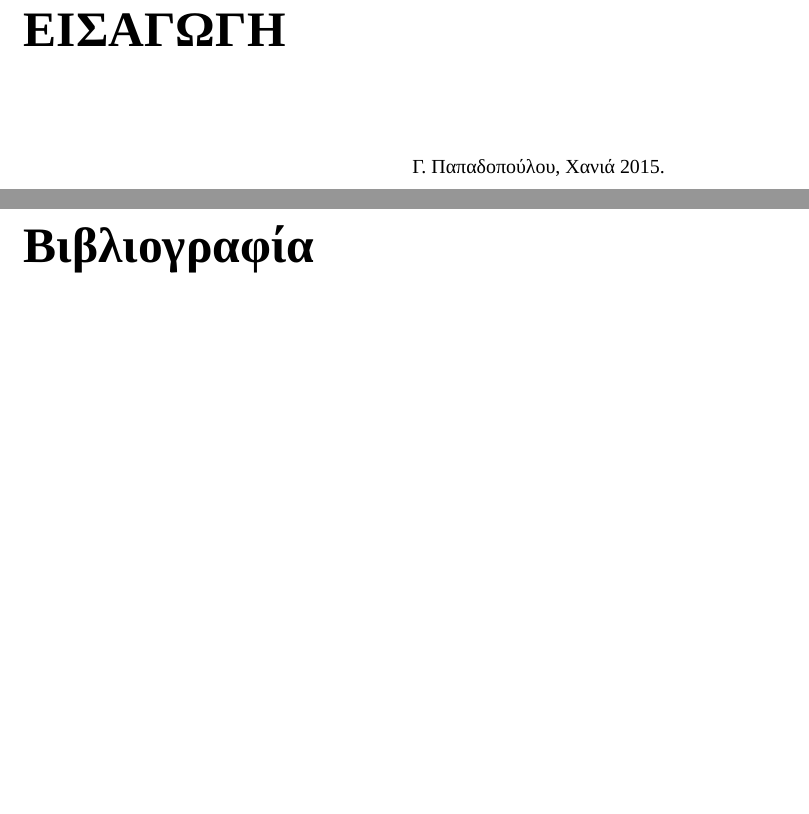
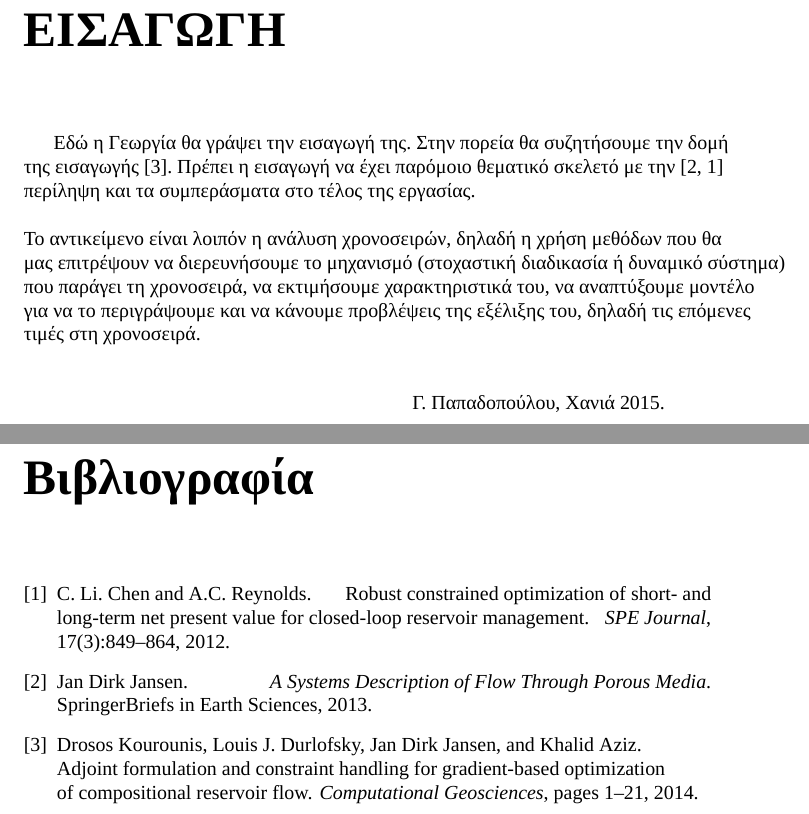
Before and after one commit to gwgwkpapadopoulou/Metaptixiaki, a LaTeX thesis (ptyxiakh.tex, which reads introduction.tex): two parts of pages 4 and 58 of 58, joined at a grey line, cut so that both start at the same text, the shorter picture padded with empty space. Compiled offline with XeLaTeX; a missing font is replaced by an installed copy or a similar font.

Commit message:
Fixed references

```diff
--- a/introduction.tex
+++ b/introduction.tex
@@ -3,16 +3,16 @@
 \addcontentsline{toc}{chapter}{ΕΙΣΑΓΩΓΗ}
 %%%%%%%%%%%%%%%%%%%%%%%%%%%%%%%%%%%%%%%%%%%%%%%%%%%%%%%%%%%%%
 
-%Εδώ η Γεωργία θα γράψει την εισαγωγή της. Στην πορεία θα συζητήσουμε
-%την δομή της εισαγωγής~\cite{Kourounis2014}.
-%Πρέπει η εισαγωγή να έχει παρόμοιο θεματικό σκελετό με την~\cite{Jansen:book,Chen:2012}
-%περίληψη και τα συμπεράσματα στο τέλος της εργασίας.\\ \\
-%Το αντικείμενο είναι λοιπόν η ανάλυση χρονοσειρών,
-%δηλαδή η χρήση μεθόδων που θα μας επιτρέψουν να διερευνήσουμε το μηχανισμό
-%(στοχαστική διαδικασία ή δυναμικό σύστημα) που παράγει τη χρονοσειρά, να
-%εκτιμήσουμε χαρακτηριστικά του, να αναπτύξουμε μοντέλο για να το περιγράψουμε
-%και να κάνουμε προβλέψεις της εξέλιξης του, δηλαδή τις επόμενες τιμές στη
-%χρονοσειρά.
+Εδώ η Γεωργία θα γράψει την εισαγωγή της. Στην πορεία θα συζητήσουμε
+την δομή της εισαγωγής~\cite{Kourounis2014}.
+Πρέπει η εισαγωγή να έχει παρόμοιο θεματικό σκελετό με την~\cite{Jansen:book,Chen:2012}
+περίληψη και τα συμπεράσματα στο τέλος της εργασίας.\\ \\
+Το αντικείμενο είναι λοιπόν η ανάλυση χρονοσειρών,
+δηλαδή η χρήση μεθόδων που θα μας επιτρέψουν να διερευνήσουμε το μηχανισμό
+(στοχαστική διαδικασία ή δυναμικό σύστημα) που παράγει τη χρονοσειρά, να
+εκτιμήσουμε χαρακτηριστικά του, να αναπτύξουμε μοντέλο για να το περιγράψουμε
+και να κάνουμε προβλέψεις της εξέλιξης του, δηλαδή τις επόμενες τιμές στη
+χρονοσειρά.
 
 
 
```
